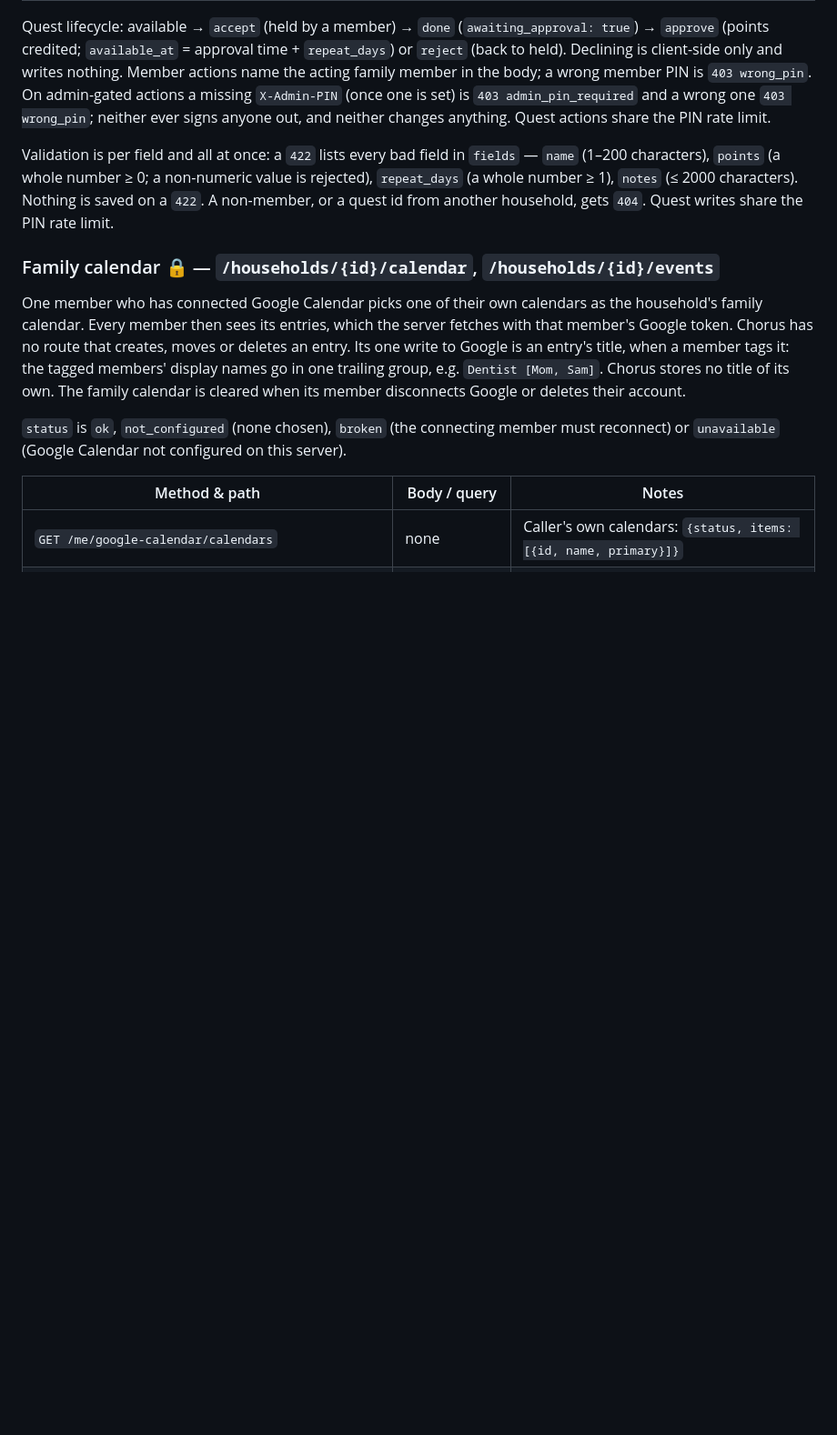
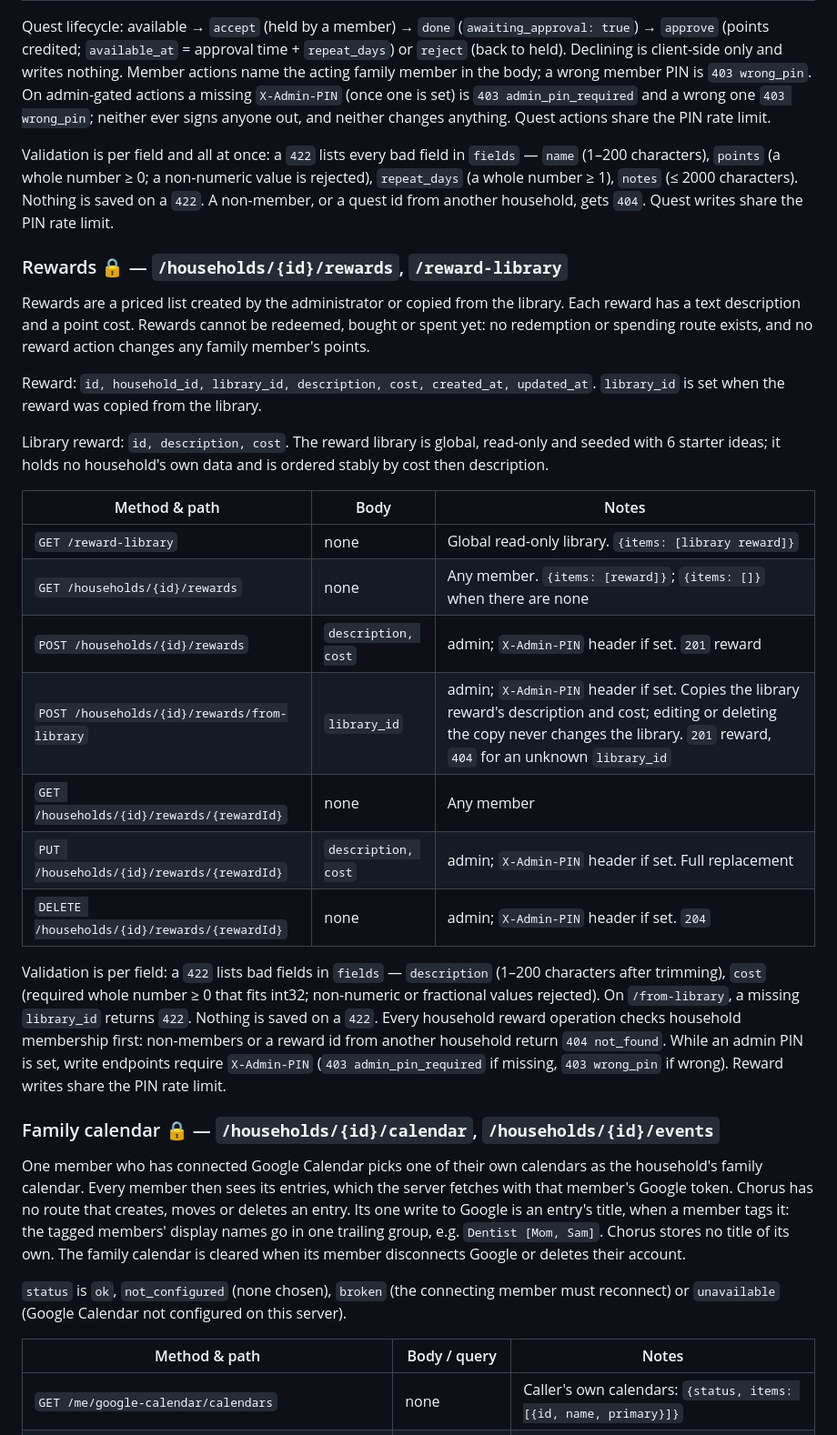
Before and after one commit to softsrv/chorus, a Markdown page: docs/API.md, the part around the change. Shown at 91% size. Drawn GitHub-style; blank space fills up the shorter version.

Commit message:
build unit toolu_vrtx_01PivdNRQ9qNd26TAtKQsNcz

```diff
--- a/docs/API.md
+++ b/docs/API.md
@@ -124,6 +124,26 @@ Quest lifecycle: available → `accept` (held by a member) → `done` (`awaiting
 
 Validation is per field and all at once: a `422` lists every bad field in `fields` — `name` (1–200 characters), `points` (a whole number ≥ 0; a non-numeric value is rejected), `repeat_days` (a whole number ≥ 1), `notes` (≤ 2000 characters). Nothing is saved on a `422`. A non-member, or a quest id from another household, gets `404`. Quest writes share the PIN rate limit.
 
+### Rewards 🔒 — `/households/{id}/rewards`, `/reward-library`
+
+Rewards are a priced list created by the administrator or copied from the library. Each reward has a text description and a point cost. Rewards cannot be redeemed, bought or spent yet: no redemption or spending route exists, and no reward action changes any family member's points.
+
+Reward: `id, household_id, library_id, description, cost, created_at, updated_at`. `library_id` is set when the reward was copied from the library.
+
+Library reward: `id, description, cost`. The reward library is global, read-only and seeded with 6 starter ideas; it holds no household's own data and is ordered stably by cost then description.
+
+| Method & path | Body | Notes |
+|---|---|---|
+| `GET /reward-library` | none | Global read-only library. `{items: [library reward]}` |
+| `GET /households/{id}/rewards` | none | Any member. `{items: [reward]}`; `{items: []}` when there are none |
+| `POST /households/{id}/rewards` | `description, cost` | admin; `X-Admin-PIN` header if set. `201` reward |
+| `POST /households/{id}/rewards/from-library` | `library_id` | admin; `X-Admin-PIN` header if set. Copies the library reward's description and cost; editing or deleting the copy never changes the library. `201` reward, `404` for an unknown `library_id` |
+| `GET /households/{id}/rewards/{rewardId}` | none | Any member |
+| `PUT /households/{id}/rewards/{rewardId}` | `description, cost` | admin; `X-Admin-PIN` header if set. Full replacement |
+| `DELETE /households/{id}/rewards/{rewardId}` | none | admin; `X-Admin-PIN` header if set. `204` |
+
+Validation is per field: a `422` lists bad fields in `fields` — `description` (1–200 characters after trimming), `cost` (required whole number ≥ 0 that fits int32; non-numeric or fractional values rejected). On `/from-library`, a missing `library_id` returns `422`. Nothing is saved on a `422`. Every household reward operation checks household membership first: non-members or a reward id from another household return `404 not_found`. While an admin PIN is set, write endpoints require `X-Admin-PIN` (`403 admin_pin_required` if missing, `403 wrong_pin` if wrong). Reward writes share the PIN rate limit.
+
 ### Family calendar 🔒 — `/households/{id}/calendar`, `/households/{id}/events`
 
 One member who has connected Google Calendar picks one of their own calendars as the household's family calendar. Every member then sees its entries, which the server fetches with that member's Google token. Chorus has no route that creates, moves or deletes an entry. Its one write to Google is an entry's title, when a member tags it: the tagged members' display names go in one trailing group, e.g. `Dentist [Mom, Sam]`. Chorus stores no title of its own. The family calendar is cleared when its member disconnects Google or deletes their account.
```
